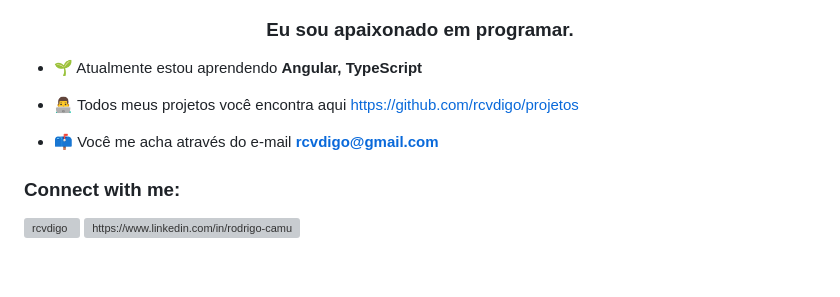
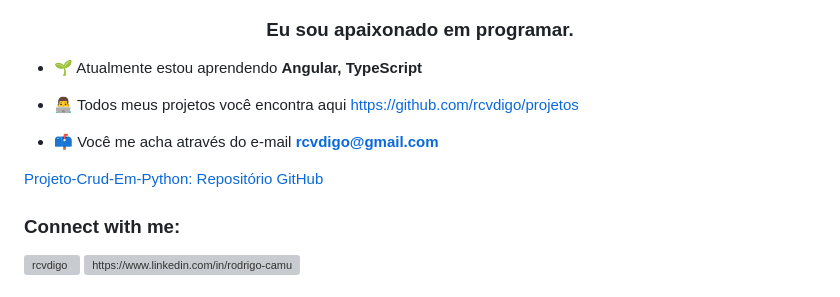
Before and after one commit to rcvdigo/Projeto-Crud-Em-Python, a Markdown page: README.md, the part around the change. Rendered like a GitHub page; blank space fills up the shorter version; grey boxes are pictures that could not be loaded.

```diff
--- a/README.md
+++ b/README.md
@@ -7,6 +7,8 @@
 
 - 📫 Você me acha através do e-mail **rcvdigo@gmail.com**
 
+<a href="https://crud-py-rcv.onrender.com">Projeto-Crud-Em-Python: <a href="https://github.com/rcvdigo/Projeto-Crud-Em-Python">Repositório GitHub</a></a>
+
 <h3 align="left">Connect with me:</h3>
 <p align="left">
 <a href="https://dev.to/rcvdigo" target="blank"><img align="center" src="https://raw.githubusercontent.com/rahuldkjain/github-profile-readme-generator/master/src/images/icons/Social/devto.svg" alt="rcvdigo" height="30" width="40" /></a>
```
